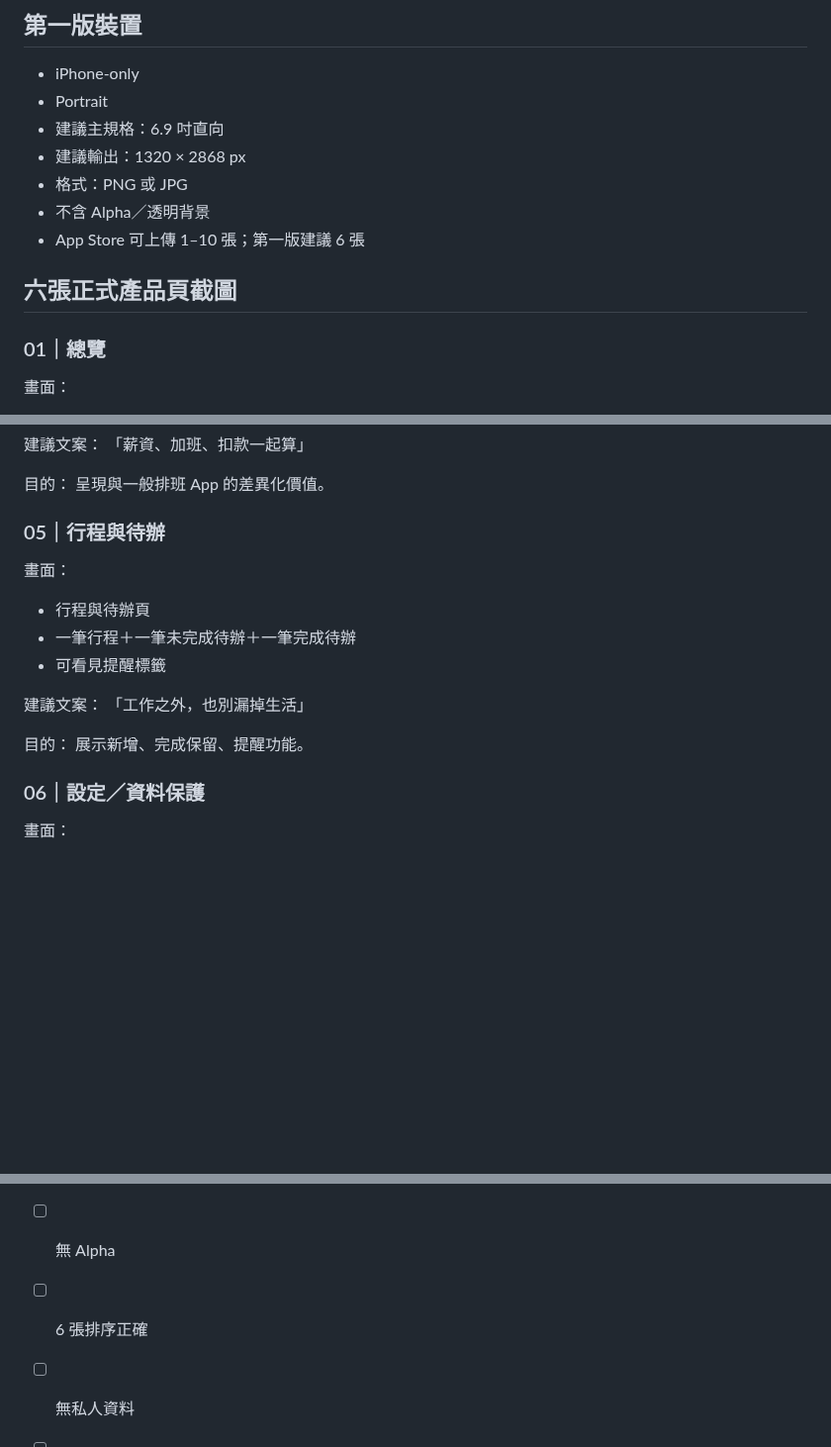
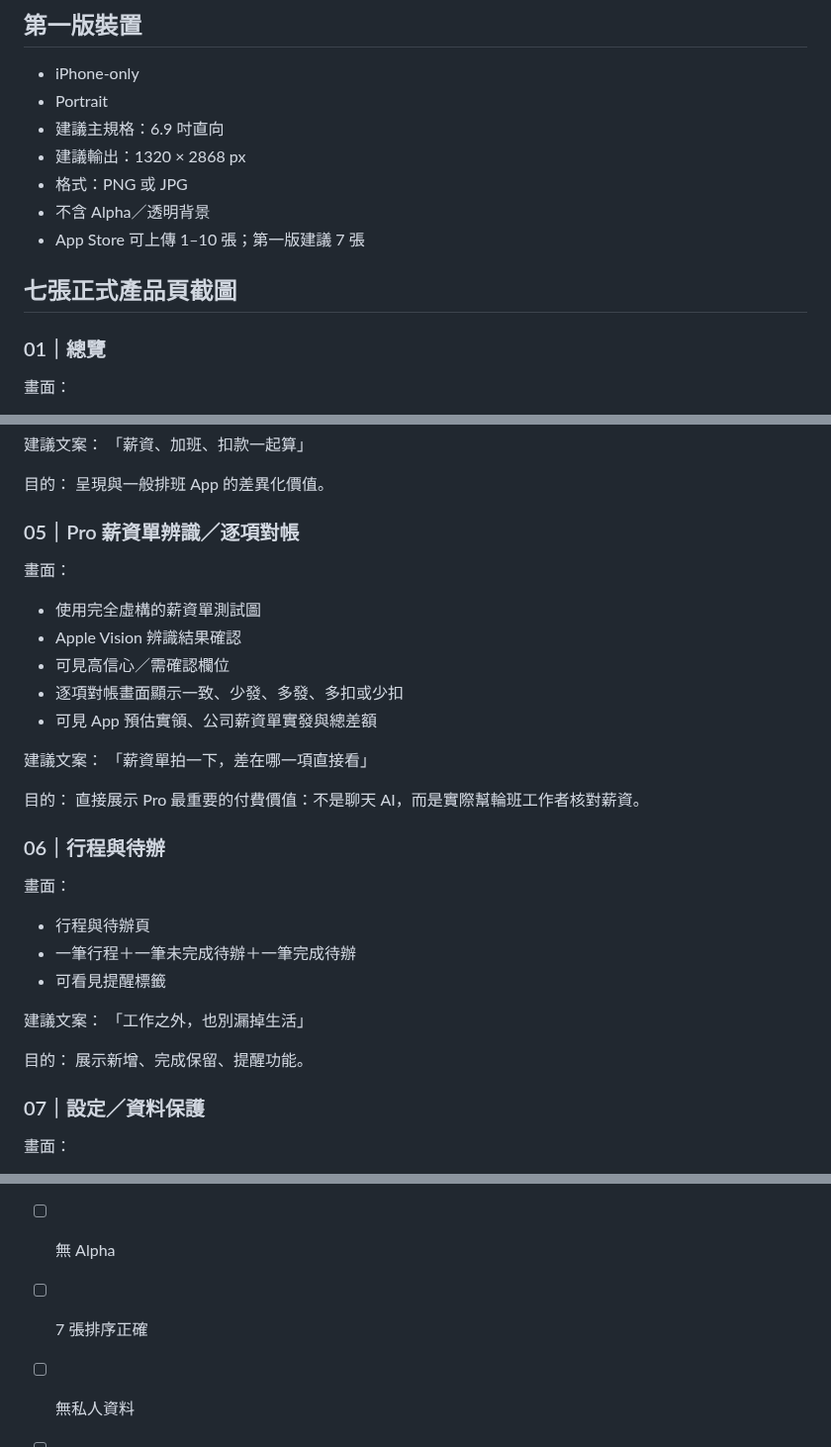
Before and after one commit to sonia6891/https-github.com-facebook-facebook-ios-sdk, a Markdown page: docs/app-store-screenshots-v152.md, 3 parts joined by grey strips. Shown at 99% size. GitHub-like rendering; blank space fills up the shorter version.

Commit message:
Feature Pro payroll reconciliation in App Store screenshots

```diff
--- a/docs/app-store-screenshots-v152.md
+++ b/docs/app-store-screenshots-v152.md
@@ -10,9 +10,9 @@
 - 建議輸出：1320 × 2868 px
 - 格式：PNG 或 JPG
 - 不含 Alpha／透明背景
-- App Store 可上傳 1–10 張；第一版建議 6 張
+- App Store 可上傳 1–10 張；第一版建議 7 張
 
-## 六張正式產品頁截圖
+## 七張正式產品頁截圖
 
 ### 01｜總覽
 
@@ -68,7 +68,22 @@
 目的：
 呈現與一般排班 App 的差異化價值。
 
-### 05｜行程與待辦
+### 05｜Pro 薪資單辨識／逐項對帳
+
+畫面：
+- 使用完全虛構的薪資單測試圖
+- Apple Vision 辨識結果確認
+- 可見高信心／需確認欄位
+- 逐項對帳畫面顯示一致、少發、多發、多扣或少扣
+- 可見 App 預估實領、公司薪資單實發與總差額
+
+建議文案：
+「薪資單拍一下，差在哪一項直接看」
+
+目的：
+直接展示 Pro 最重要的付費價值：不是聊天 AI，而是實際幫輪班工作者核對薪資。
+
+### 06｜行程與待辦
 
 畫面：
 - 行程與待辦頁
@@ -81,7 +96,7 @@
 目的：
 展示新增、完成保留、提醒功能。
 
-### 06｜設定／資料保護
+### 07｜設定／資料保護
 
 畫面：
 - 帳號卡
@@ -148,7 +163,7 @@
 - [ ] 1320 × 2868 px
 - [ ] RGB
 - [ ] 無 Alpha
-- [ ] 6 張排序正確
+- [ ] 7 張排序正確
 - [ ] 無私人資料
 - [ ] 與送審 build 完全一致
 - [ ] 無測試浮水印
```
